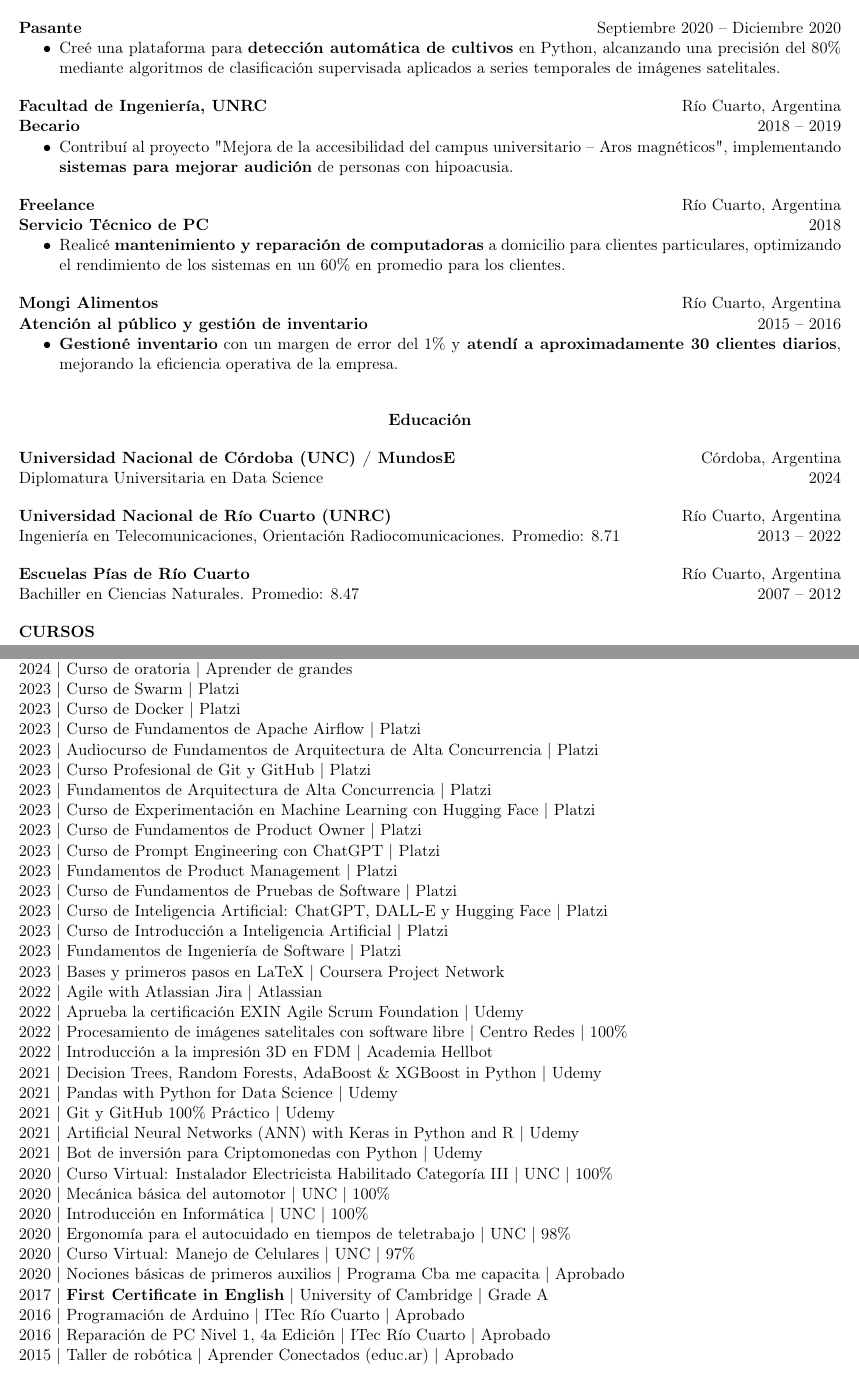
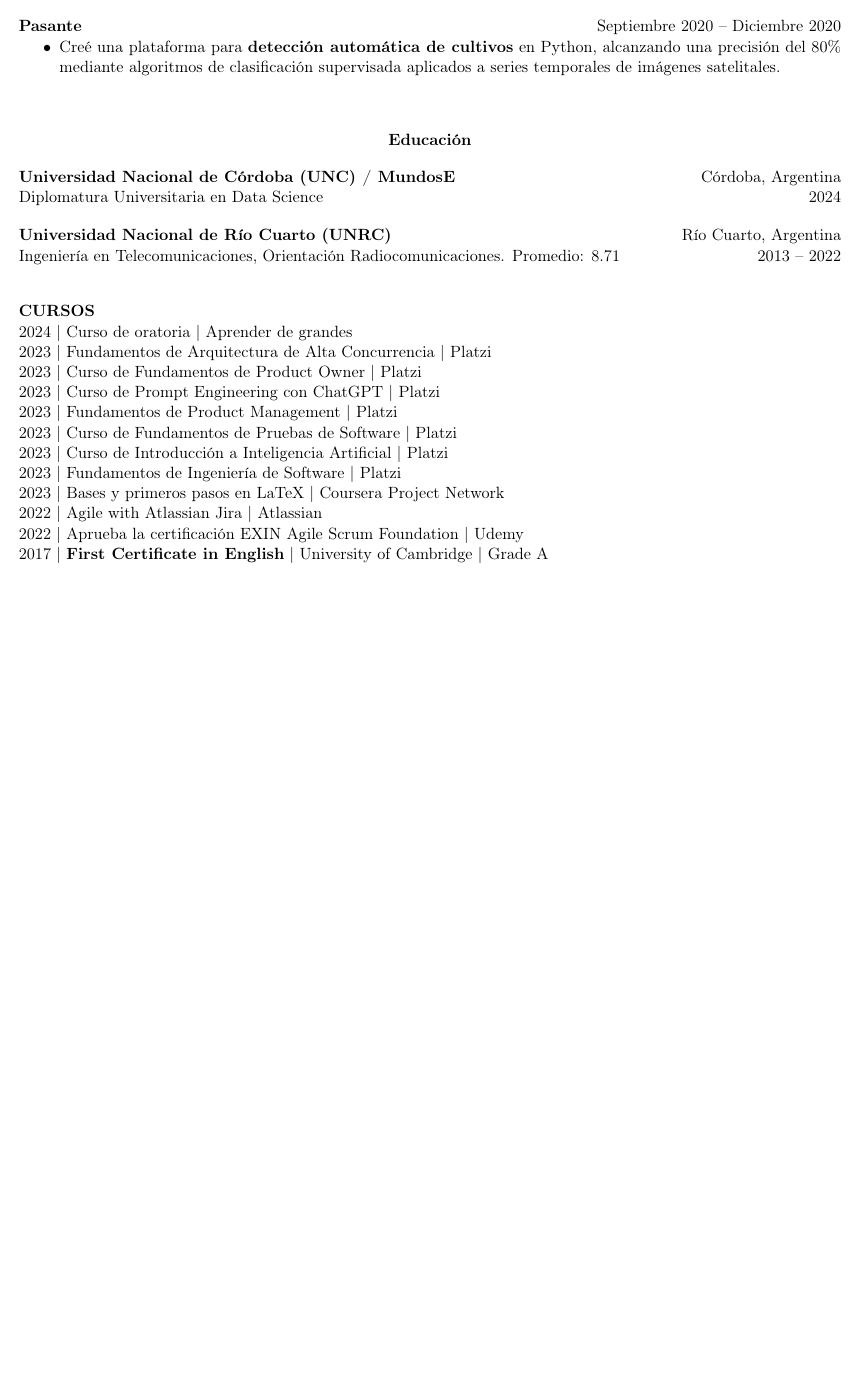
Before and after one commit to marcoom/curriculum_vitae, a LaTeX document (main.tex, which reads sections/1_experience.tex, sections/2_education.tex, sections/2a_education_courses.tex): two parts of pages 1 and 2 of 4 before the commit and part of page 1 of 2 after it, the two joined at a grey line, cut so that both start at the same text, the shorter picture padded with empty space. Compiled offline with pdfLaTeX.

Commit message:
filtered items for management role

```diff
--- a/sections/1_experience.tex
+++ b/sections/1_experience.tex
@@ -23,24 +23,24 @@
 \vspace{12pt}
 
 % Facultad de Ingeniería, UNRC
-\textbf{\ifthenelse{\equal{\idioma}{espanol}}{Facultad de Ingeniería, UNRC}{Faculty of Engineering, UNRC}} \hfill Río Cuarto, Argentina\\
-\textbf{\ifthenelse{\equal{\idioma}{espanol}}{Becario}{Intern}} \hfill 2018 -- 2019
-\begin{itemize}[noitemsep, topsep=0pt, partopsep=0pt, parsep=0pt]
-    \item \ifthenelse{\equal{\idioma}{espanol}}{Contribuí al proyecto "Mejora de la accesibilidad del campus universitario -- Aros magnéticos", implementando \textbf{sistemas para mejorar audición} de personas con hipoacusia.}{Contributed to the project "Improving university campus accessibility -- Hearing loops", implementing \textbf{systems to enhance hearing} for people with hearing impairments.}
-\end{itemize}
-\vspace{12pt}
+% \textbf{\ifthenelse{\equal{\idioma}{espanol}}{Facultad de Ingeniería, UNRC}{Faculty of Engineering, UNRC}} \hfill Río Cuarto, Argentina\\
+% \textbf{\ifthenelse{\equal{\idioma}{espanol}}{Becario}{Intern}} \hfill 2018 -- 2019
+% \begin{itemize}[noitemsep, topsep=0pt, partopsep=0pt, parsep=0pt]
+%     \item \ifthenelse{\equal{\idioma}{espanol}}{Contribuí al proyecto "Mejora de la accesibilidad del campus universitario -- Aros magnéticos", implementando \textbf{sistemas para mejorar audición} de personas con hipoacusia.}{Contributed to the project "Improving university campus accessibility -- Hearing loops", implementing \textbf{systems to enhance hearing} for people with hearing impairments.}
+% \end{itemize}
+% \vspace{12pt}
 
-% Freelance
-\textbf{Freelance} \hfill Río Cuarto, Argentina\\
-\textbf{\ifthenelse{\equal{\idioma}{espanol}}{Servicio Técnico de PC}{PC Technical Support}} \hfill 2018
-\begin{itemize}[noitemsep, topsep=0pt, partopsep=0pt, parsep=0pt]
-    \item \ifthenelse{\equal{\idioma}{espanol}}{Realicé \textbf{mantenimiento y reparación de computadoras} a domicilio para clientes particulares, optimizando el rendimiento de los sistemas en un 60\% en promedio para los clientes.}{Provided on-site \textbf{computer maintenance and repair} for private clients, optimizing system performance by an average of 60\%.}
-\end{itemize}
-\vspace{12pt}
+% % Freelance
+% \textbf{Freelance} \hfill Río Cuarto, Argentina\\
+% \textbf{\ifthenelse{\equal{\idioma}{espanol}}{Servicio Técnico de PC}{PC Technical Support}} \hfill 2018
+% \begin{itemize}[noitemsep, topsep=0pt, partopsep=0pt, parsep=0pt]
+%     \item \ifthenelse{\equal{\idioma}{espanol}}{Realicé \textbf{mantenimiento y reparación de computadoras} a domicilio para clientes particulares, optimizando el rendimiento de los sistemas en un 60\% en promedio para los clientes.}{Provided on-site \textbf{computer maintenance and repair} for private clients, optimizing system performance by an average of 60\%.}
+% \end{itemize}
+% \vspace{12pt}
 
 % Mongi Alimentos
-\textbf{Mongi Alimentos} \hfill Río Cuarto, Argentina\\
-\textbf{\ifthenelse{\equal{\idioma}{espanol}}{Atención al público y gestión de inventario}{Customer Service and Inventory Management}} \hfill 2015 -- 2016
-\begin{itemize}[noitemsep, topsep=0pt, partopsep=0pt, parsep=0pt]
-    \item \ifthenelse{\equal{\idioma}{espanol}}{\textbf{Gestioné inventario} con un margen de error del 1\% y\textbf{ atendí a aproximadamente 30 clientes diarios}, mejorando la eficiencia operativa de la empresa.}{\textbf{Managed inventory} with a 1\% margin of error and \textbf{attended to approximately 30 customers daily}, improving the company's operational efficiency.}
-\end{itemize}
+% \textbf{Mongi Alimentos} \hfill Río Cuarto, Argentina\\
+% \textbf{\ifthenelse{\equal{\idioma}{espanol}}{Atención al público y gestión de inventario}{Customer Service and Inventory Management}} \hfill 2015 -- 2016
+% \begin{itemize}[noitemsep, topsep=0pt, partopsep=0pt, parsep=0pt]
+%     \item \ifthenelse{\equal{\idioma}{espanol}}{\textbf{Gestioné inventario} con un margen de error del 1\% y\textbf{ atendí a aproximadamente 30 clientes diarios}, mejorando la eficiencia operativa de la empresa.}{\textbf{Managed inventory} with a 1\% margin of error and \textbf{attended to approximately 30 customers daily}, improving the company's operational efficiency.}
+% \end{itemize}
--- a/sections/2_education.tex
+++ b/sections/2_education.tex
@@ -17,7 +17,7 @@
 \vspace{12pt}
 
 % Escuelas Pías de Río Cuarto
-\textbf{Escuelas Pías de Río Cuarto} \hfill Río Cuarto, Argentina\\
-\ifthenelse{\equal{\idioma}{espanol}}{Bachiller en Ciencias Naturales. Promedio: 8.47}{High School Diploma in Natural Sciences. GPA: 8.47} \hfill 2007 -- 2012
+% \textbf{Escuelas Pías de Río Cuarto} \hfill Río Cuarto, Argentina\\
+% \ifthenelse{\equal{\idioma}{espanol}}{Bachiller en Ciencias Naturales. Promedio: 8.47}{High School Diploma in Natural Sciences. GPA: 8.47} \hfill 2007 -- 2012
 
 \vspace{12pt}
--- a/sections/2a_education_courses.tex
+++ b/sections/2a_education_courses.tex
@@ -2,81 +2,81 @@
 \textbf{\ifthenelse{\equal{\idioma}{espanol}}{CURSOS}{COURSES}}
 
 \ifthenelse{\equal{\idioma}{espanol}}{
-2024 | OpenCV Bootcamp | OpenCV University | 100\% \\
+%2024 | OpenCV Bootcamp | OpenCV University | 100\% \\
 2024 | Curso de oratoria | Aprender de grandes \\
-2023 | Curso de Swarm | Platzi \\
-2023 | Curso de Docker | Platzi \\
-2023 | Curso de Fundamentos de Apache Airflow | Platzi \\
-2023 | Audiocurso de Fundamentos de Arquitectura de Alta Concurrencia | Platzi \\
-2023 | Curso Profesional de Git y GitHub | Platzi \\
+%2023 | Curso de Swarm | Platzi \\
+%2023 | Curso de Docker | Platzi \\
+%2023 | Curso de Fundamentos de Apache Airflow | Platzi \\
+%2023 | Audiocurso de Fundamentos de Arquitectura de Alta Concurrencia | Platzi \\
+%2023 | Curso Profesional de Git y GitHub | Platzi \\
 2023 | Fundamentos de Arquitectura de Alta Concurrencia | Platzi \\
-2023 | Curso de Experimentación en Machine Learning con Hugging Face | Platzi \\
+%2023 | Curso de Experimentación en Machine Learning con Hugging Face | Platzi \\
 2023 | Curso de Fundamentos de Product Owner | Platzi \\
 2023 | Curso de Prompt Engineering con ChatGPT | Platzi \\
 2023 | Fundamentos de Product Management | Platzi \\
 2023 | Curso de Fundamentos de Pruebas de Software | Platzi \\
-2023 | Curso de Inteligencia Artificial: ChatGPT, DALL-E y Hugging Face | Platzi \\
+%2023 | Curso de Inteligencia Artificial: ChatGPT, DALL-E y Hugging Face | Platzi \\
 2023 | Curso de Introducción a Inteligencia Artificial | Platzi \\
 2023 | Fundamentos de Ingeniería de Software | Platzi \\
 2023 | Bases y primeros pasos en LaTeX | Coursera Project Network \\
 2022 | Agile with Atlassian Jira | Atlassian \\
 2022 | Aprueba la certificación EXIN Agile Scrum Foundation | Udemy \\
-2022 | Procesamiento de imágenes satelitales con software libre | Centro Redes | 100\% \\
-2022 | Introducción a la impresión 3D en FDM | Academia Hellbot \\
-2021 | Decision Trees, Random Forests, AdaBoost \& XGBoost in Python | Udemy \\
-2021 | Pandas with Python for Data Science | Udemy \\
-2021 | Git y GitHub 100\% Práctico | Udemy \\
-2021 | Artificial Neural Networks (ANN) with Keras in Python and R | Udemy \\
-2021 | Bot de inversión para Criptomonedas con Python | Udemy \\
-2020 | Curso Virtual: Instalador Electricista Habilitado Categoría III | UNC | 100\% \\
-2020 | Mecánica básica del automotor | UNC | 100\% \\
-2020 | Introducción en Informática | UNC | 100\% \\
-2020 | Ergonomía para el autocuidado en tiempos de teletrabajo | UNC | 98\% \\
-2020 | Curso Virtual: Manejo de Celulares | UNC | 97\% \\
+%2022 | Procesamiento de imágenes satelitales con software libre | Centro Redes | 100\% \\
+%2022 | Introducción a la impresión 3D en FDM | Academia Hellbot \\
+%2021 | Decision Trees, Random Forests, AdaBoost \& XGBoost in Python | Udemy \\
+%2021 | Pandas with Python for Data Science | Udemy \\
+%2021 | Git y GitHub 100\% Práctico | Udemy \\
+%2021 | Artificial Neural Networks (ANN) with Keras in Python and R | Udemy \\
+%2021 | Bot de inversión para Criptomonedas con Python | Udemy \\
+%2020 | Curso Virtual: Instalador Electricista Habilitado Categoría III | UNC | 100\% \\
+%2020 | Mecánica básica del automotor | UNC | 100\% \\
+%2020 | Introducción en Informática | UNC | 100\% \\
+%2020 | Ergonomía para el autocuidado en tiempos de teletrabajo | UNC | 98\% \\
+%2020 | Curso Virtual: Manejo de Celulares | UNC | 97\% \\
 %2020 | Curso Introducción de Peluquería | UNC | 100\% \\
-2020 | Nociones básicas de primeros auxilios | Programa Cba me capacita | Aprobado \\
+%2020 | Nociones básicas de primeros auxilios | Programa Cba me capacita | Aprobado \\
 2017 | \textbf{First Certificate in English} | University of Cambridge | Grade A \\
-2016 | Programación de Arduino | ITec Río Cuarto | Aprobado \\
-2016 | Reparación de PC Nivel 1, 4a Edición | ITec Río Cuarto | Aprobado \\
-2015 | Taller de robótica | Aprender Conectados (educ.ar) | Aprobado \\
+%2016 | Programación de Arduino | ITec Río Cuarto | Aprobado \\
+%2016 | Reparación de PC Nivel 1, 4a Edición | ITec Río Cuarto | Aprobado \\
+%2015 | Taller de robótica | Aprender Conectados (educ.ar) | Aprobado \\
 }{
-2024 | OpenCV Bootcamp | OpenCV University | 100\% \\
+%2024 | OpenCV Bootcamp | OpenCV University | 100\% \\
 2024 | Public Speaking Course | Aprender de grandes \\
-2023 | Swarm Course | Platzi \\
-2023 | Docker Course | Platzi \\
-2023 | Apache Airflow Fundamentals Course | Platzi \\
-2023 | Audiocourse on High-Concurrency Architecture Fundamentals | Platzi \\
-2023 | Professional Git and GitHub Course | Platzi \\
+%2023 | Swarm Course | Platzi \\
+%2023 | Docker Course | Platzi \\
+%2023 | Apache Airflow Fundamentals Course | Platzi \\
+%2023 | Audiocourse on High-Concurrency Architecture Fundamentals | Platzi \\
+%2023 | Professional Git and GitHub Course | Platzi \\
 2023 | High-Concurrency Architecture Fundamentals | Platzi \\
-2023 | Machine Learning Experimentation with Hugging Face Course | Platzi \\
+%2023 | Machine Learning Experimentation with Hugging Face Course | Platzi \\
 2023 | Product Owner Fundamentals Course | Platzi \\
 2023 | Prompt Engineering with ChatGPT Course | Platzi \\
 2023 | Product Management Fundamentals | Platzi \\
 2023 | Software Testing Fundamentals Course | Platzi \\
-2023 | Artificial Intelligence Course: ChatGPT, DALL-E, and Hugging Face | Platzi \\
+%2023 | Artificial Intelligence Course: ChatGPT, DALL-E, and Hugging Face | Platzi \\
 2023 | Introduction to Artificial Intelligence Course | Platzi \\
 2023 | Software Engineering Fundamentals | Platzi \\
 2023 | LaTeX Basics and First Steps | Coursera Project Network \\
 2022 | Agile with Atlassian Jira | Atlassian \\
 2022 | Pass the EXIN Agile Scrum Foundation Certification | Udemy \\
-2022 | Satellite Image Processing with Open Source Software | Centro Redes | 100\% \\
-2022 | Introduction to 3D Printing in FDM | Academia Hellbot \\
-2021 | Decision Trees, Random Forests, AdaBoost \& XGBoost in Python | Udemy \\
-2021 | Pandas with Python for Data Science | Udemy \\
-2021 | 100\% Practical Git and GitHub | Udemy \\
-2021 | Artificial Neural Networks (ANN) with Keras in Python and R | Udemy \\
-2021 | Cryptocurrency Investment Bot with Python | Udemy \\
-2020 | Virtual Course: Licensed Electrician Installer Category III | UNC | 100\% \\
-2020 | Basic Automotive Mechanics | UNC | 100\% \\
-2020 | Introduction to Informatics | UNC | 100\% \\
-2020 | Ergonomics for Self-Care in Teleworking Times | UNC | 98\% \\
-2020 | Virtual Course: Mobile Phone Management | UNC | 97\% \\
+%2022 | Satellite Image Processing with Open Source Software | Centro Redes | 100\% \\
+%2022 | Introduction to 3D Printing in FDM | Academia Hellbot \\
+%2021 | Decision Trees, Random Forests, AdaBoost \& XGBoost in Python | Udemy \\
+%2021 | Pandas with Python for Data Science | Udemy \\
+%2021 | 100\% Practical Git and GitHub | Udemy \\
+%2021 | Artificial Neural Networks (ANN) with Keras in Python and R | Udemy \\
+%2021 | Cryptocurrency Investment Bot with Python | Udemy \\
+%2020 | Virtual Course: Licensed Electrician Installer Category III | UNC | 100\% \\
+%2020 | Basic Automotive Mechanics | UNC | 100\% \\
+%2020 | Introduction to Informatics | UNC | 100\% \\
+%2020 | Ergonomics for Self-Care in Teleworking Times | UNC | 98\% \\
+%2020 | Virtual Course: Mobile Phone Management | UNC | 97\% \\
 %2020 | Introduction to Hairdressing Course | UNC | 100\% \\
-2020 | Basic First Aid Notions | Cba Me Capacita Program | Passed \\
+%2020 | Basic First Aid Notions | Cba Me Capacita Program | Passed \\
 2017 | \textbf{First Certificate in English} | University of Cambridge | Grade A \\
-2016 | Arduino Programming | ITec Río Cuarto | Passed \\
-2016 | PC Repair Level 1, 4th Edition | ITec Río Cuarto | Passed \\
-2015 | Robotics Workshop | Aprender Conectados (educ.ar) | Passed \\
+%2016 | Arduino Programming | ITec Río Cuarto | Passed \\
+%2016 | PC Repair Level 1, 4th Edition | ITec Río Cuarto | Passed \\
+%2015 | Robotics Workshop | Aprender Conectados (educ.ar) | Passed \\
 }
 
 \vspace{12pt}
```
Also changed, not shown: main.tex (+5 -5 lines), sections/3a_skills_technical.tex (+7 -7 lines), CV_Marco_Mongi_english_2024.pdf, CV_Marco_Mongi_spanish_2024.pdf, sections/1_experience.tex (2 more changed lines).
